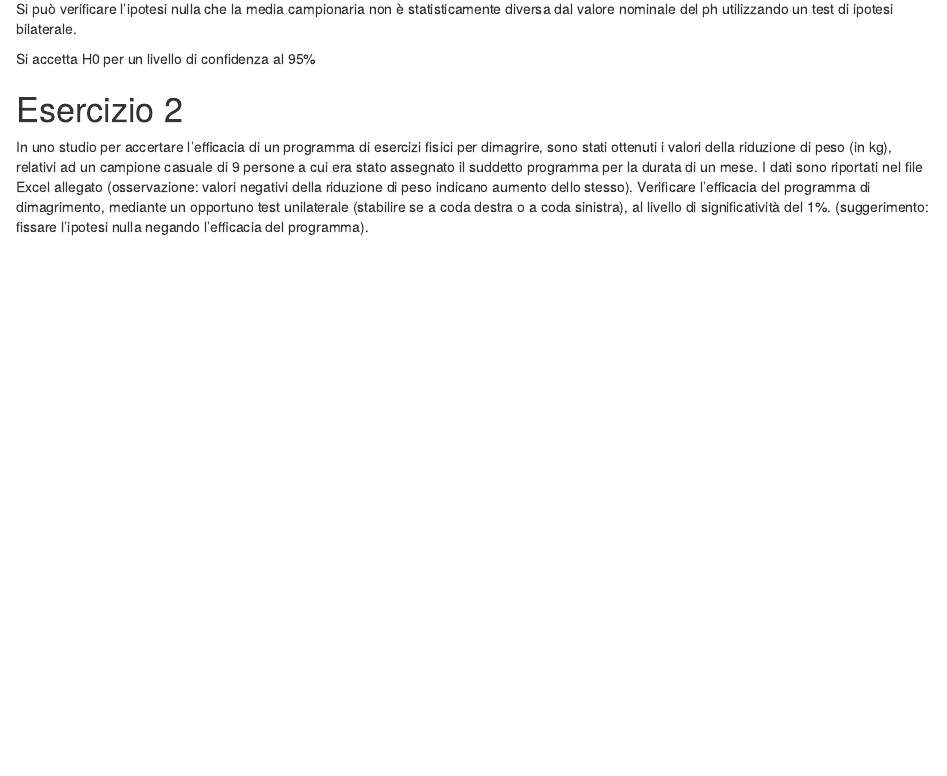
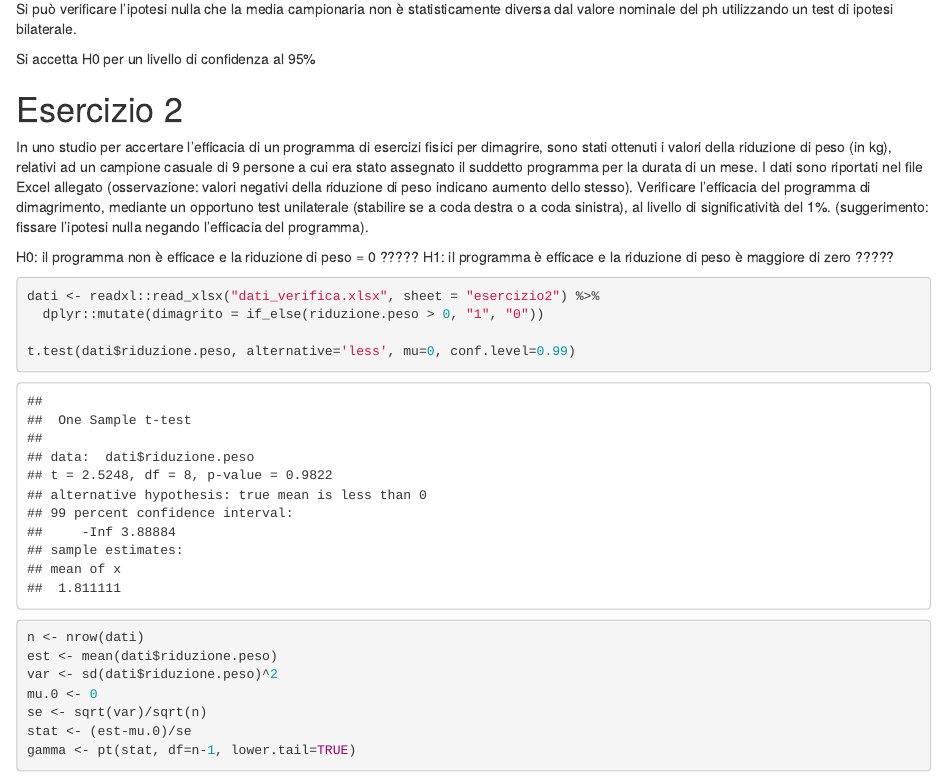
Before and after one commit to laceto/Statistical-Models, an R Markdown document (esercizi svolti.Rmd): the page in a window 1100 px wide, from 510 px down. Rendered offline with R 4.5, knitr and Pandoc, with nearby package versions.

Commit message:
aggiunto secondo esercizio

````diff
--- a/esercizi svolti.Rmd
+++ b/esercizi svolti.Rmd
@@ -55,3 +55,24 @@
 In uno studio per accertare l’efficacia di un programma di esercizi fisici per dimagrire, sono stati ottenuti i valori della riduzione di peso (in kg), relativi ad un campione casuale di 9 persone a cui era stato assegnato il suddetto programma per la durata di un mese. I dati sono riportati nel file Excel allegato (osservazione: valori negativi della riduzione di peso indicano aumento dello stesso).
 Verificare l’efficacia del programma di dimagrimento, mediante un opportuno test unilaterale (stabilire se a coda destra o a coda sinistra), al livello di significatività del 1%.
 (suggerimento: fissare l’ipotesi nulla negando l’efficacia del programma).
+
+H0: il programma non è efficace e la riduzione di peso = 0 ?????
+H1: il programma è efficace e la riduzione di peso è maggiore di zero ?????
+
+```{r es2}
+dati <- readxl::read_xlsx("dati_verifica.xlsx", sheet = "esercizio2") %>%
+  dplyr::mutate(dimagrito = if_else(riduzione.peso > 0, "1", "0"))
+
+t.test(dati$riduzione.peso, alternative='less', mu=0, conf.level=0.99)
+
+
+
+n <- nrow(dati)
+est <- mean(dati$riduzione.peso)
+var <- sd(dati$riduzione.peso)^2
+mu.0 <- 0
+se <- sqrt(var)/sqrt(n)
+stat <- (est-mu.0)/se
+gamma <- pt(stat, df=n-1, lower.tail=TRUE)
+
+```
````
